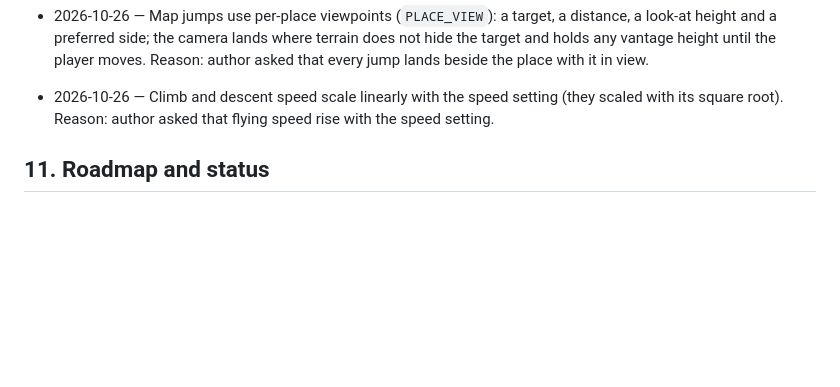
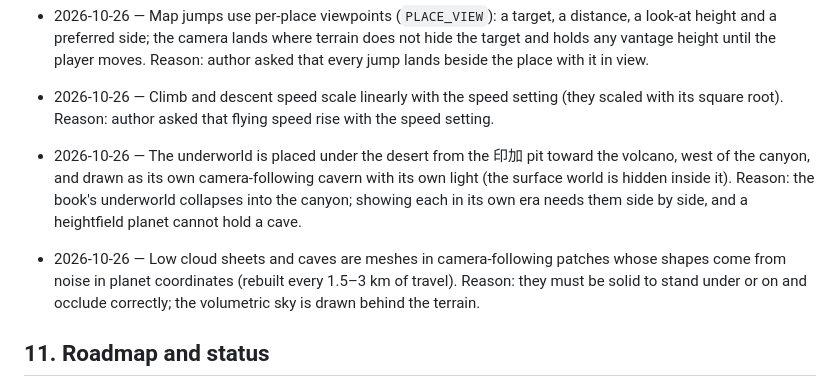
Before and after one commit to AlexW6385/rongqiu-world, a Markdown page: DESIGN.md, the part around the change. Rendered like a GitHub page; blank space fills up the shorter version.

```diff
--- a/DESIGN.md
+++ b/DESIGN.md
@@ -190,6 +190,8 @@ Append-only. One line per decision: date, decision, reason.
 
 - 2026-10-26 — Map jumps use per-place viewpoints (`PLACE_VIEW`): a target, a distance, a look-at height and a preferred side; the camera lands where terrain does not hide the target and holds any vantage height until the player moves. Reason: author asked that every jump lands beside the place with it in view.
 - 2026-10-26 — Climb and descent speed scale linearly with the speed setting (they scaled with its square root). Reason: author asked that flying speed rise with the speed setting.
+- 2026-10-26 — The underworld is placed under the desert from the 印加 pit toward the volcano, west of the canyon, and drawn as its own camera-following cavern with its own light (the surface world is hidden inside it). Reason: the book's underworld collapses into the canyon; showing each in its own era needs them side by side, and a heightfield planet cannot hold a cave.
+- 2026-10-26 — Low cloud sheets and caves are meshes in camera-following patches whose shapes come from noise in planet coordinates (rebuilt every 1.5–3 km of travel). Reason: they must be solid to stand under or on and occlude correctly; the volumetric sky is drawn behind the terrain.
 
 ## 11. Roadmap and status
 
```
Also changed, not shown: CONFORMANCE.md (+25 -0 lines).
